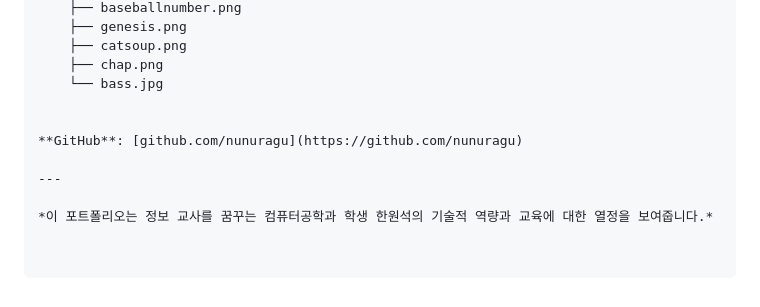
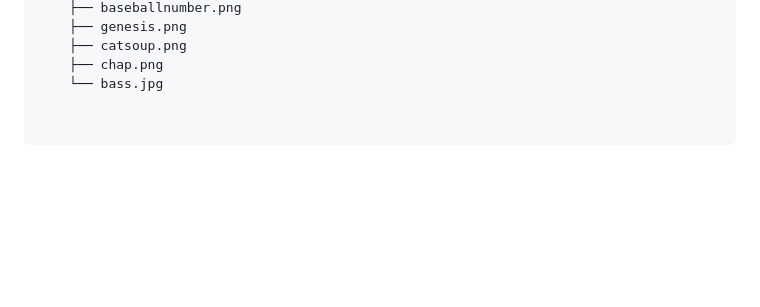
Before and after one commit to nunuragu/nunuragu, a Markdown page: README.md, the part around the change. Rendered like a GitHub page; blank space fills up the shorter version.

```diff
--- a/README.md
+++ b/README.md
@@ -171,10 +171,3 @@ document.querySelectorAll('.fade-in').forEach(el => {
     ├── catsoup.png
     ├── chap.png
     └── bass.jpg
-
-
-**GitHub**: [github.com/nunuragu](https://github.com/nunuragu)
-
----
-
-*이 포트폴리오는 정보 교사를 꿈꾸는 컴퓨터공학과 학생 한원석의 기술적 역량과 교육에 대한 열정을 보여줍니다.*
```
